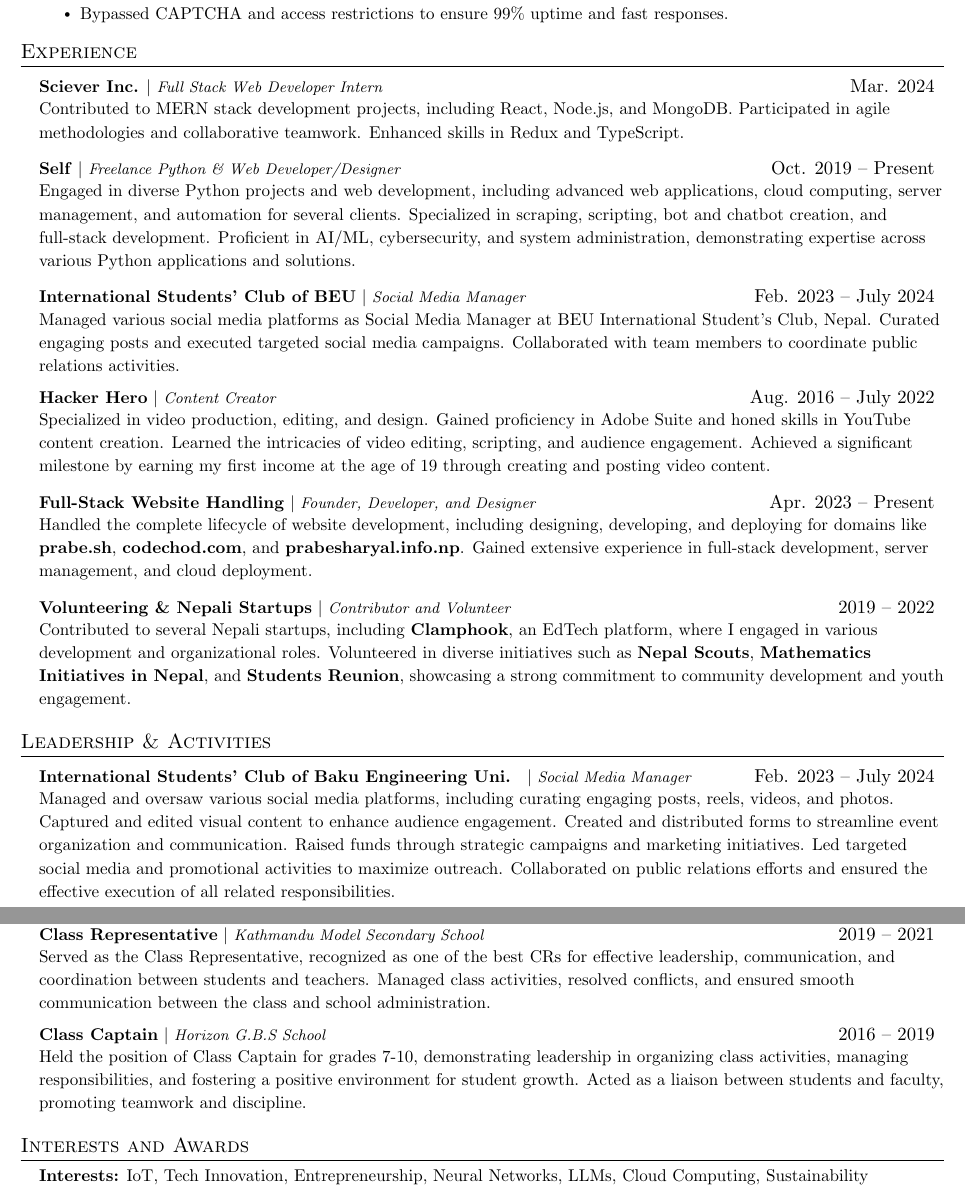
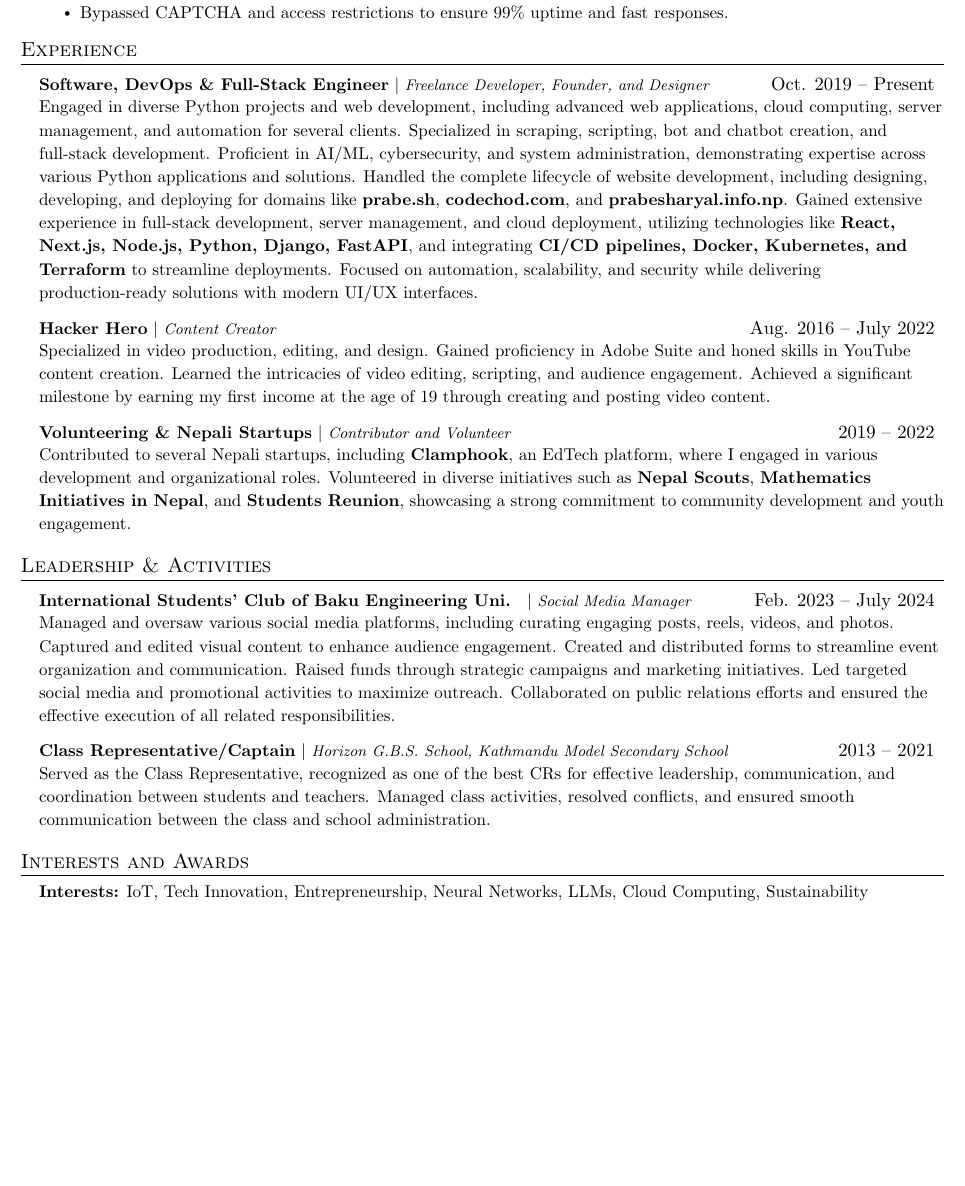
Before and after one commit to prabeshAryal/prabesharyal, a LaTeX CV (CV/cv.tex): two parts of pages 2 and 3 of 3 before the commit and part of page 2 of 2 after it, the two joined at a grey line, cut so that both start at the same text, the shorter picture padded with empty space. Compiled offline with pdfLaTeX.

Commit message:
Customized for some purpose

```diff
--- a/CV/cv.tex
+++ b/CV/cv.tex
@@ -227,19 +227,11 @@
 \section{Experience}
 \resumeSubHeadingListStart
 
-    \resumeProjectHeading
-    {\textbf{Sciever Inc.} $|$ \footnotesize\emph{Full Stack Web Developer Intern}\vspace{8pt}}{Mar. 2024}
-    {\small{Contributed to MERN stack development projects, including React, Node.js, and MongoDB. Participated in agile methodologies and collaborative teamwork. Enhanced skills in Redux and TypeScript.}}
-
 \resumeProjectHeading
-{\textbf{Self} $|$ \footnotesize\emph{Freelance Python \& Web Developer/Designer}\vspace{8pt}}{Oct. 2019 -- Present}
+{\textbf{Software,  DevOps \& Full-Stack Engineer} $|$ \footnotesize\emph{Freelance Developer, Founder, and Designer}\vspace{8pt}}{Oct. 2019 -- Present}
 {\small{
-Engaged in diverse Python projects and web development, including advanced web applications, cloud computing, server management, and automation for several clients. Specialized in scraping, scripting, bot and chatbot creation, and full-stack development. Proficient in AI/ML, cybersecurity, and system administration, demonstrating expertise across various Python applications and solutions.
+Engaged in diverse Python projects and web development, including advanced web applications, cloud computing, server management, and automation for several clients. Specialized in scraping, scripting, bot and chatbot creation, and full-stack development. Proficient in AI/ML, cybersecurity, and system administration, demonstrating expertise across various Python applications and solutions. Handled the complete lifecycle of website development, including designing, developing, and deploying for domains like \textbf{prabe.sh}, \textbf{codechod.com}, and \textbf{prabesharyal.info.np}. Gained extensive experience in full-stack development, server management, and cloud deployment, utilizing technologies like \textbf{React, Next.js, Node.js, Python, Django, FastAPI}, and integrating \textbf{CI/CD pipelines, Docker, Kubernetes, and Terraform} to streamline deployments. Focused on automation, scalability, and security while delivering production-ready solutions with modern UI/UX interfaces.
 }}
-
-    \resumeProjectHeading
-    {\textbf{International Students’ Club of BEU} $|$ \footnotesize\emph{Social Media Manager}\vspace{8pt}}{Feb. 2023 -- July 2024}
-    {\small{Managed various social media platforms as Social Media Manager at BEU International Student’s Club, Nepal. Curated engaging posts and executed targeted social media campaigns. Collaborated with team members to coordinate public relations activities.}}
 
 \resumeProjectHeading
 {\textbf{Hacker Hero} $|$ \footnotesize\emph{Content Creator}\vspace{8pt}}{Aug. 2016 -- July 2022}
@@ -247,10 +239,6 @@ Engaged in diverse Python projects and web development, including advanced web a
 Specialized in video production, editing, and design. Gained proficiency in Adobe Suite and honed skills in YouTube content creation. Learned the intricacies of video editing, scripting, and audience engagement. Achieved a significant milestone by earning my first income at the age of 19 through creating and posting video content.
 }}
 
-
-    \resumeProjectHeading
-    {\textbf{Full-Stack Website Handling} $|$ \footnotesize\emph{Founder, Developer, and Designer}\vspace{8pt}}{Apr. 2023 -- Present}
-    {\small{Handled the complete lifecycle of website development, including designing, developing, and deploying for domains like \textbf{prabe.sh}, \textbf{codechod.com}, and \textbf{prabesharyal.info.np}. Gained extensive experience in full-stack development, server management, and cloud deployment.}}
     \resumeProjectHeading
     {\textbf{Volunteering \& Nepali Startups} $|$ \footnotesize\emph{Contributor and Volunteer}\vspace{8pt}}{2019 -- 2022}
 {\small{Contributed to several Nepali startups, including \textbf{Clamphook}, an EdTech platform, where I engaged in various development and organizational roles. Volunteered in diverse initiatives such as \textbf{Nepal Scouts}, \textbf{Mathematics Initiatives in Nepal}, and \textbf{Students Reunion}, showcasing a strong commitment to community development and youth engagement.
@@ -269,16 +257,11 @@ Managed and oversaw various social media platforms, including curating engaging
 }}
 
 \resumeProjectHeading
-{\textbf{Class Representative} $|$ \footnotesize\emph{Kathmandu Model Secondary School}\vspace{8pt}}{2019 -- 2021}
+{\textbf{Class Representative/Captain} $|$ \footnotesize\emph{Horizon G.B.S. School, Kathmandu Model Secondary School}\vspace{8pt}}{2013 -- 2021}
 {\small{
 Served as the Class Representative, recognized as one of the best CRs for effective leadership, communication, and coordination between students and teachers. Managed class activities, resolved conflicts, and ensured smooth communication between the class and school administration.
 }}
 
-\resumeProjectHeading
-{\textbf{Class Captain} $|$ \footnotesize\emph{Horizon G.B.S School}\vspace{8pt}}{2016 -- 2019}
-{\small{
-Held the position of Class Captain for grades 7-10, demonstrating leadership in organizing class activities, managing responsibilities, and fostering a positive environment for student growth. Acted as a liaison between students and faculty, promoting teamwork and discipline.
-}}
 
 
 \resumeSubHeadingListEnd
```
Also changed, not shown: CV/cv.tex (2 more changed lines).
